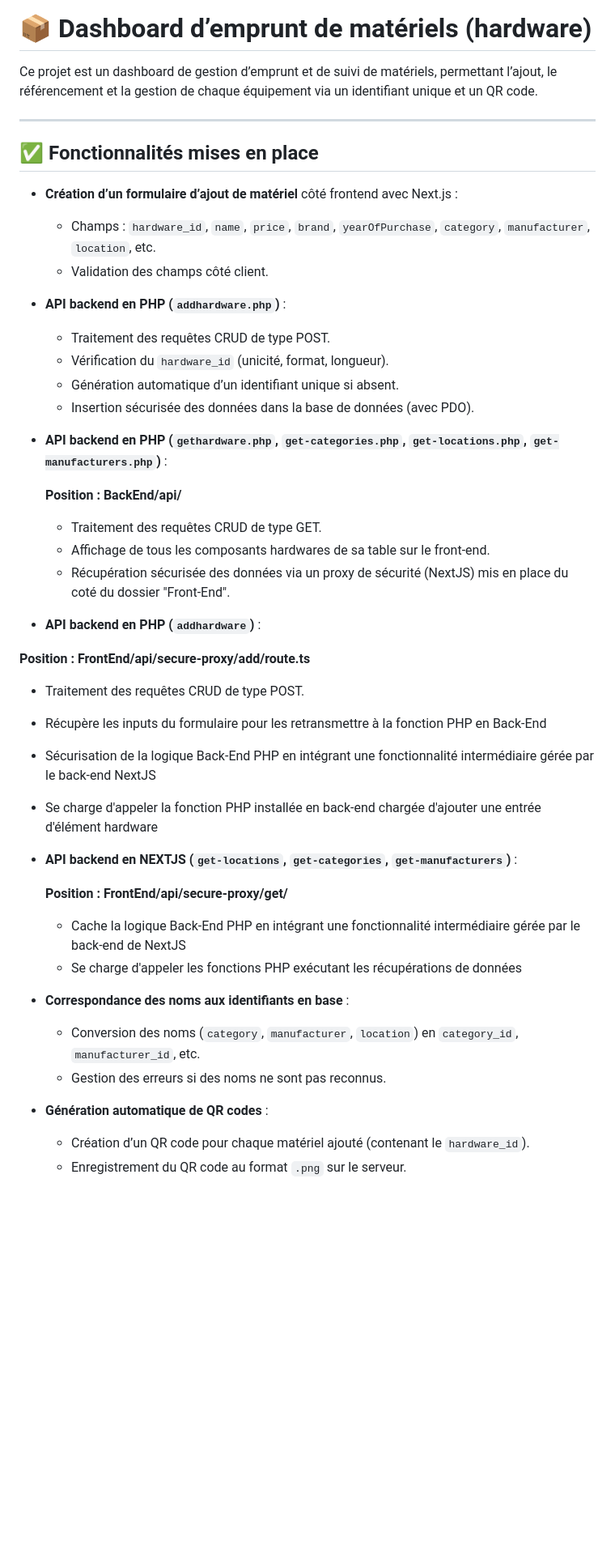
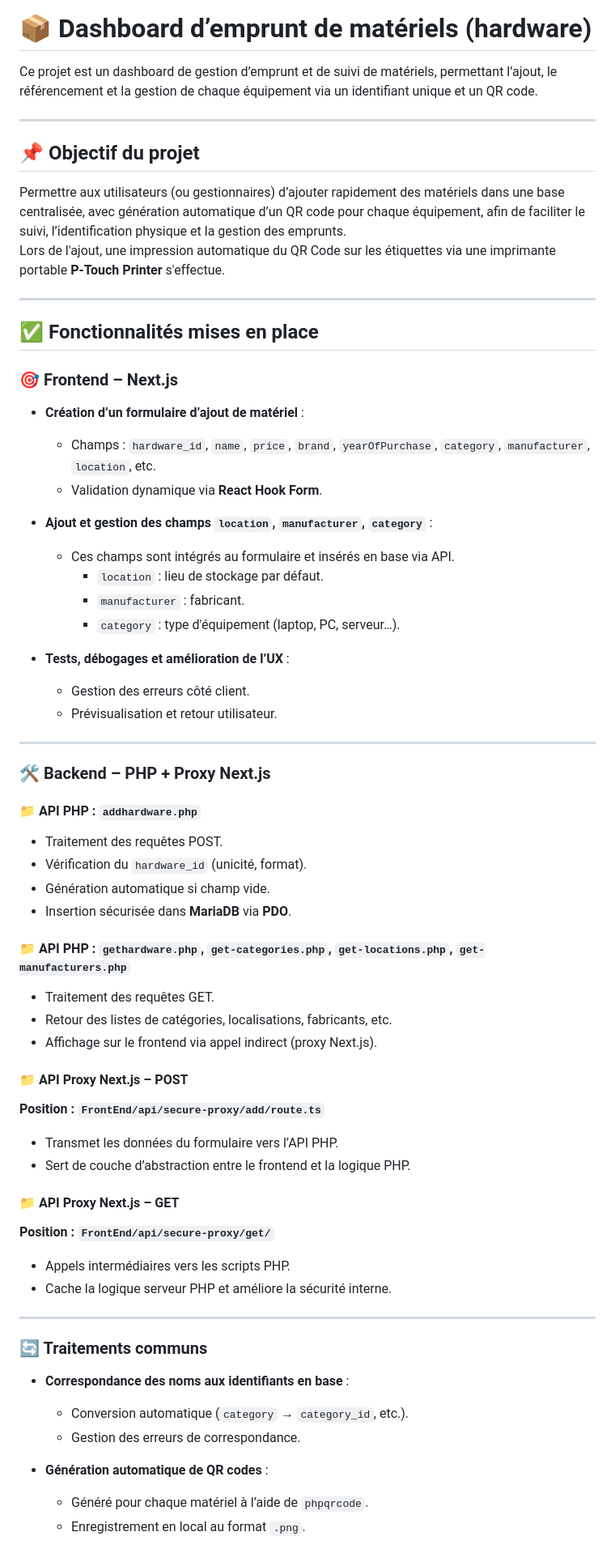
Before and after one commit to DevStackJunior/Gestionnaire-Inventaire-ETML, a Markdown page: README.md, the part around one of its changes. Shown at 81% size. Rendered like a GitHub page; blank space fills up the shorter version.

```diff
--- a/README.md
+++ b/README.md
@@ -4,44 +4,65 @@ Ce projet est un dashboard de gestion d’emprunt et de suivi de matériels, per
 
 ---
 
+## 📌 Objectif du projet
+
+Permettre aux utilisateurs (ou gestionnaires) d’ajouter rapidement des matériels dans une base centralisée, avec génération automatique d’un QR code pour chaque équipement, afin de faciliter le suivi, l’identification physique et la gestion des emprunts.
+Lors de l'ajout, une impression automatique du QR Code sur les étiquettes via une imprimante portable **P-Touch Printer** s'effectue.
+
+---
+
 ## ✅ Fonctionnalités mises en place
 
-- **Création d’un formulaire d’ajout de matériel** côté frontend avec Next.js :
+### 🎯 Frontend – Next.js
+
+- **Création d’un formulaire d’ajout de matériel** :
   - Champs : `hardware_id`, `name`, `price`, `brand`, `yearOfPurchase`, `category`, `manufacturer`, `location`, etc.
-  - Validation des champs côté client.
+  - Validation dynamique via **React Hook Form**.
 
-- **API backend en PHP (`addhardware.php`)** :
-  - Traitement des requêtes CRUD de type POST.
-  - Vérification du `hardware_id` (unicité, format, longueur).
-  - Génération automatique d’un identifiant unique si absent.
-  - Insertion sécurisée des données dans la base de données (avec PDO).
+- **Ajout et gestion des champs `location`, `manufacturer`, `category`** :
+  - Ces champs sont intégrés au formulaire et insérés en base via API.
+    - `location` : lieu de stockage par défaut.
+    - `manufacturer` : fabricant.
+    - `category` : type d'équipement (laptop, PC, serveur…).
 
-- **API backend en PHP (`gethardware.php`, `get-categories.php`, `get-locations.php`, `get-manufacturers.php`)** :
+- **Tests, débogages et amélioration de l’UX** :
+  - Gestion des erreurs côté client.
+  - Prévisualisation et retour utilisateur.
 
-   **Position : BackEnd/api/**
-  - Traitement des requêtes CRUD de type GET.
-  - Affichage de tous les composants hardwares de sa table sur le front-end.
-  - Récupération sécurisée des données via un proxy de sécurité (NextJS) mis en place du coté du dossier "Front-End".
+---
 
-- **API backend en PHP (`addhardware`)** :
+### 🛠️ Backend – PHP + Proxy Next.js
 
- **Position : FrontEnd/api/secure-proxy/add/route.ts**
-  - Traitement des requêtes CRUD de type POST.
-  - Récupère les inputs du formulaire pour les retransmettre à la fonction PHP en Back-End
-  - Sécurisation de la logique Back-End PHP en intégrant une fonctionnalité intermédiaire gérée par le back-end NextJS
-  - Se charge d'appeler la fonction PHP installée en back-end chargée d'ajouter une entrée d'élément hardware
+#### 📁 API PHP : `addhardware.php`
+- Traitement des requêtes POST.
+- Vérification du `hardware_id` (unicité, format).
+- Génération automatique si champ vide.
+- Insertion sécurisée dans **MariaDB** via **PDO**.
 
-- **API backend en NEXTJS (`get-locations`, `get-categories`, `get-manufacturers`)** :
+#### 📁 API PHP : `gethardware.php`, `get-categories.php`, `get-locations.php`, `get-manufacturers.php`
+- Traitement des requêtes GET.
+- Retour des listes de catégories, localisations, fabricants, etc.
+- Affichage sur le frontend via appel indirect (proxy Next.js).
 
-  **Position : FrontEnd/api/secure-proxy/get/**
-  - Cache la logique Back-End PHP en intégrant une fonctionnalité intermédiaire gérée par le back-end de NextJS
-  - Se charge d'appeler les fonctions PHP exécutant les récupérations de données
+#### 📁 API Proxy Next.js – POST
+**Position : `FrontEnd/api/secure-proxy/add/route.ts`**
+- Transmet les données du formulaire vers l’API PHP.
+- Sert de couche d’abstraction entre le frontend et la logique PHP.
+
+#### 📁 API Proxy Next.js – GET
+**Position : `FrontEnd/api/secure-proxy/get/`**
+- Appels intermédiaires vers les scripts PHP.
+- Cache la logique serveur PHP et améliore la sécurité interne.
+
+---
+
+### 🔄 Traitements communs
 
 - **Correspondance des noms aux identifiants en base** :
-  - Conversion des noms (`category`, `manufacturer`, `location`) en `category_id`, `manufacturer_id`, etc.
-  - Gestion des erreurs si des noms ne sont pas reconnus.
+  - Conversion automatique (`category` → `category_id`, etc.).
+  - Gestion des erreurs de correspondance.
 
 - **Génération automatique de QR codes** :
-  - Création d’un QR code pour chaque matériel ajouté (contenant le `hardware_id`).
-  - Enregistrement du QR code au format `.png` sur le serveur.
+  - Généré pour chaque matériel à l’aide de `phpqrcode`.
+  - Enregistrement en local au format `.png`.
 
```
Also changed, not shown: other parts of README.md (+22 -36 lines).
